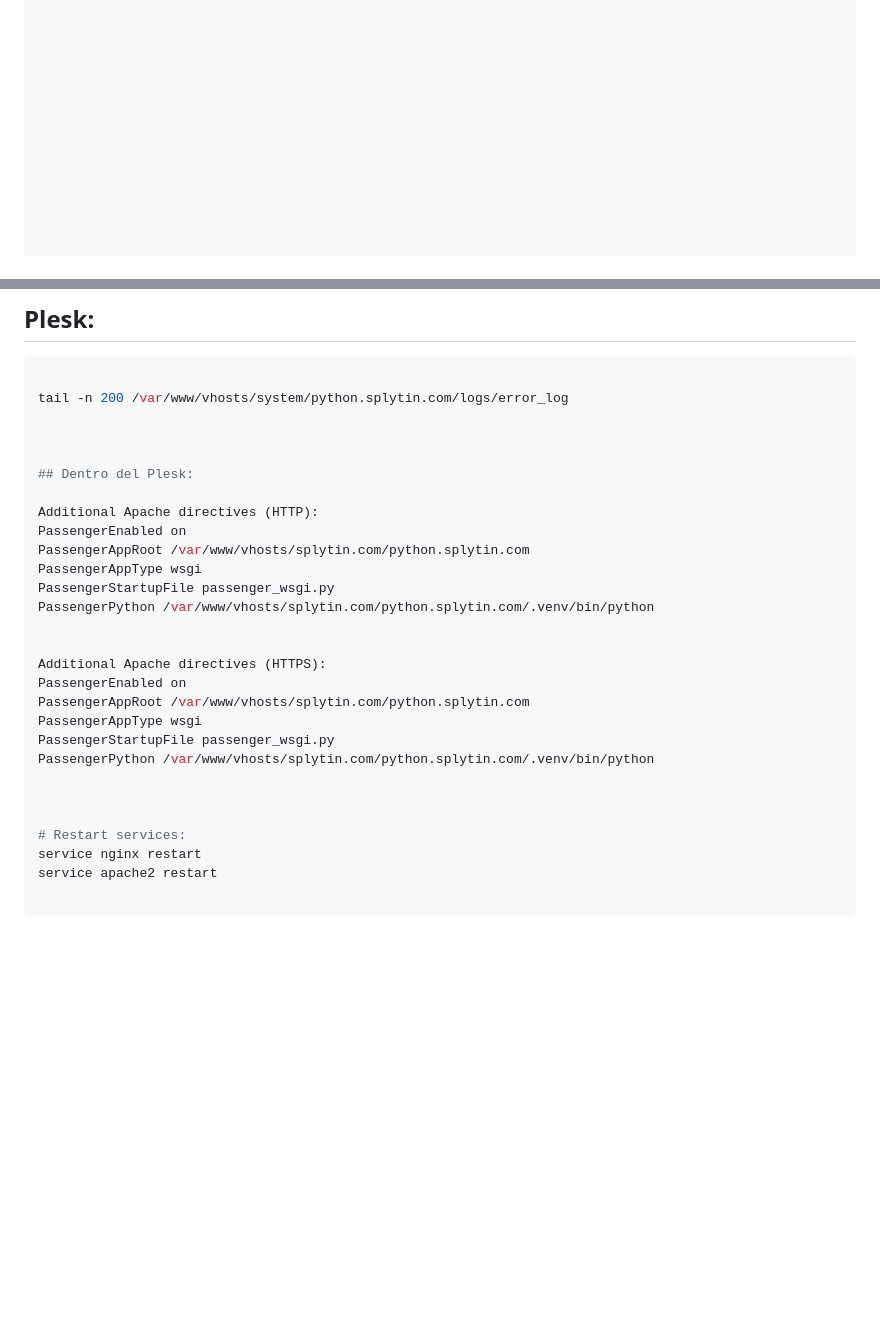
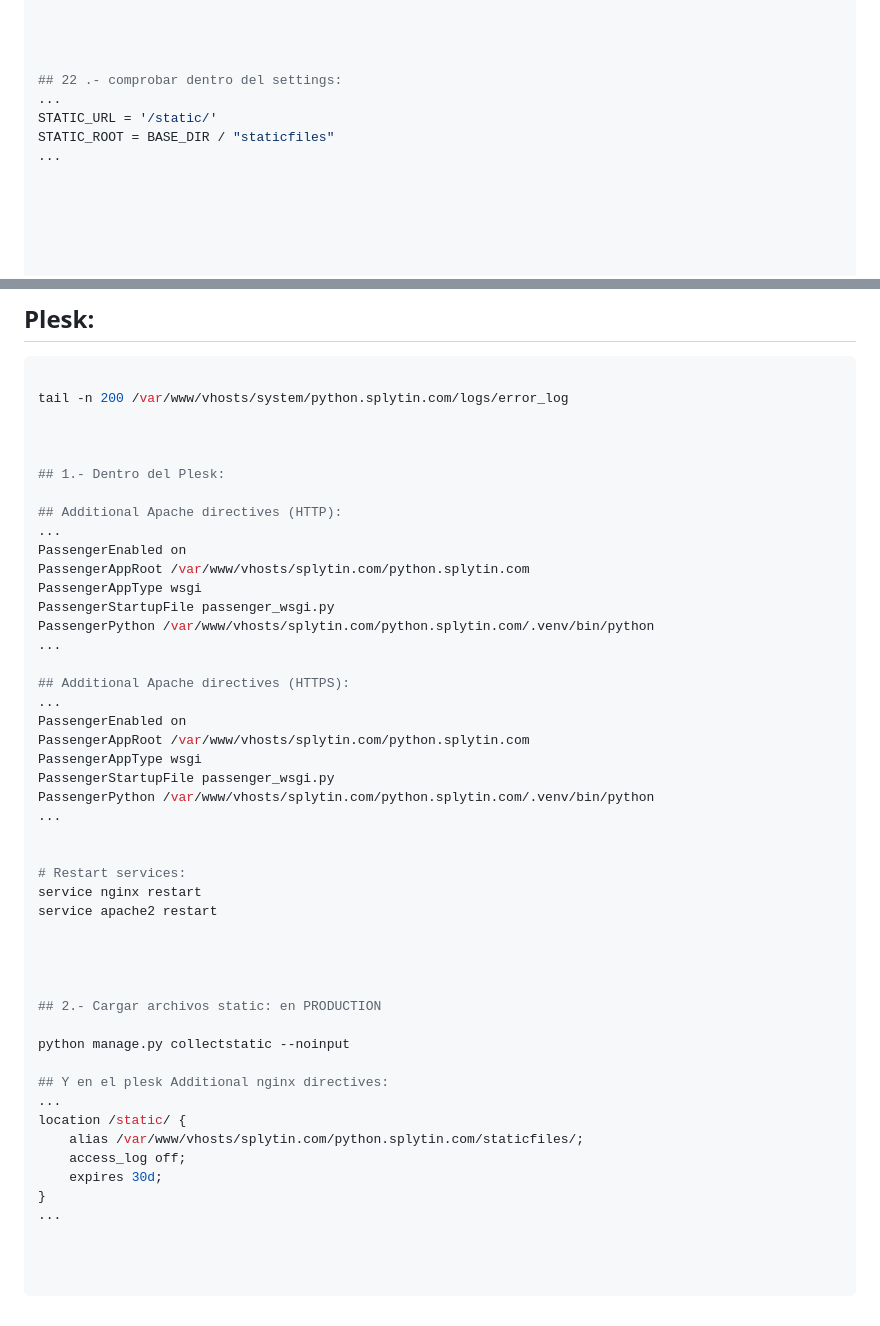
Before and after one commit to doriandarren/python.splytin.com, a Markdown page: readme.md, 2 parts joined by grey strips. GitHub-like rendering; blank space fills up the shorter version.

````diff
--- a/readme.md
+++ b/readme.md
@@ -428,10 +427,11 @@ urlpatterns = [
 
 
 
-
-
-
-
+## 22 .- comprobar dentro del settings:
+...
+STATIC_URL = '/static/'
+STATIC_ROOT = BASE_DIR / "staticfiles"
+...
 
 
 
@@ -587,27 +587,47 @@ tail -n 200 /var/www/vhosts/system/python.splytin.com/logs/error_log
 
 
 
-## Dentro del Plesk:
+## 1.- Dentro del Plesk:
 
-Additional Apache directives (HTTP):
+## Additional Apache directives (HTTP):
+...
 PassengerEnabled on
 PassengerAppRoot /var/www/vhosts/splytin.com/python.splytin.com
 PassengerAppType wsgi
 PassengerStartupFile passenger_wsgi.py
 PassengerPython /var/www/vhosts/splytin.com/python.splytin.com/.venv/bin/python
+...
 
-
-Additional Apache directives (HTTPS):
+## Additional Apache directives (HTTPS):
+...
 PassengerEnabled on
 PassengerAppRoot /var/www/vhosts/splytin.com/python.splytin.com
 PassengerAppType wsgi
 PassengerStartupFile passenger_wsgi.py
 PassengerPython /var/www/vhosts/splytin.com/python.splytin.com/.venv/bin/python
-
+...
 
 
 # Restart services:
 service nginx restart
 service apache2 restart
 
+
+
+
+## 2.- Cargar archivos static: en PRODUCTION
+
+python manage.py collectstatic --noinput
+
+## Y en el plesk Additional nginx directives:
+...
+location /static/ {
+	alias /var/www/vhosts/splytin.com/python.splytin.com/staticfiles/;
+	access_log off;
+	expires 30d;
+}
+...
+
+
+
 ```
````
Also changed, not shown: other parts of readme.md (+0 -1 lines).
